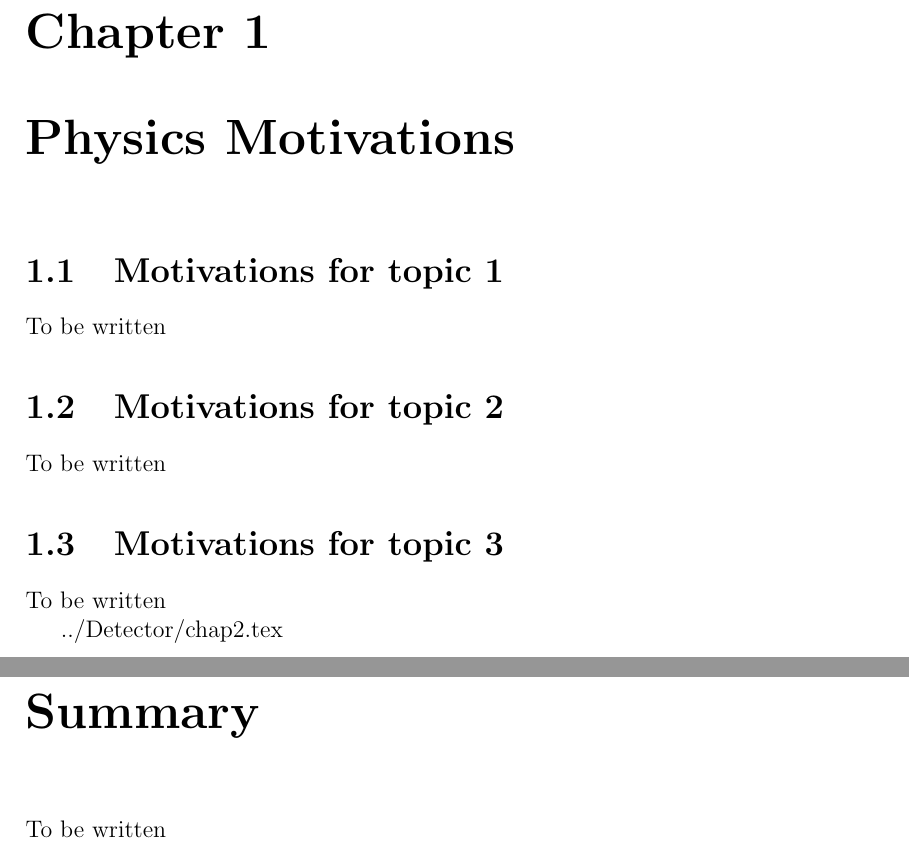
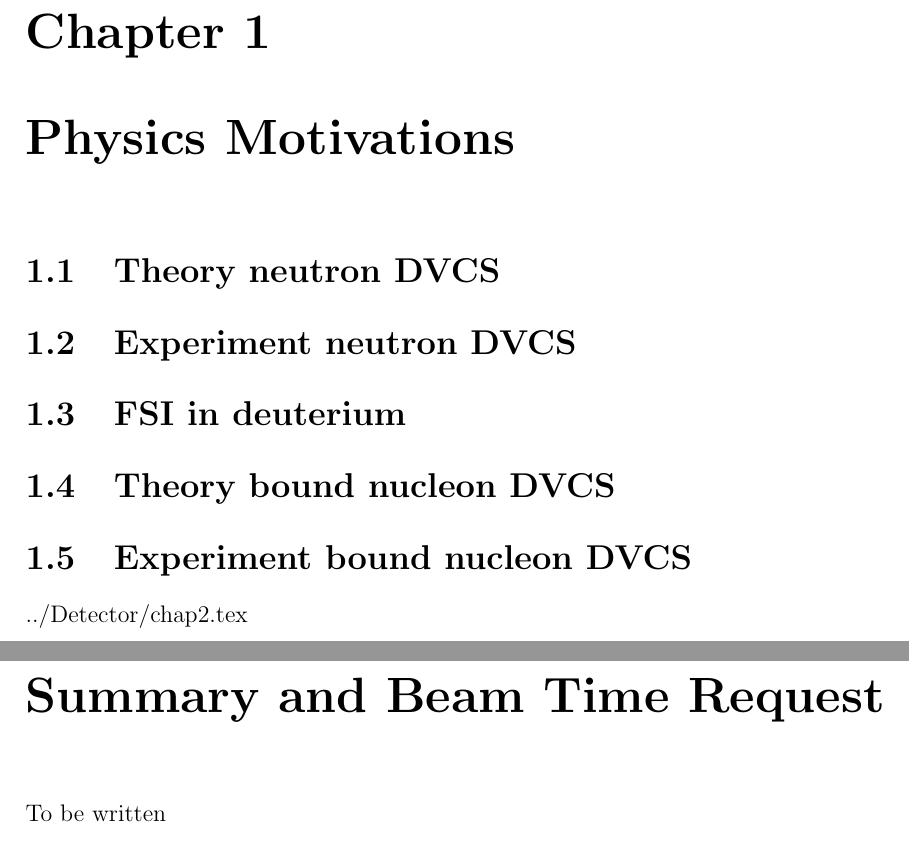
Before and after one commit to simonettaliuti/alert-proposals, a LaTeX document (TaggedDVCS/ALERT-TagDVCS.tex, which reads TaggedDVCS/chap1.tex, TaggedDVCS/conclu.tex): two parts of pages 5 and 7 of 8, joined at a grey line, cut so that both start at the same text. Compiled offline with pdfLaTeX; an older LaTeX class or package is replaced by its successor.

Commit message:
Update the outlines for proposals

```diff
--- a/TaggedDVCS/chap1.tex
+++ b/TaggedDVCS/chap1.tex
@@ -2,11 +2,8 @@
 \chapter{Physics Motivations}
 \label{chap:physics}
 
-\section{Motivations for topic 1}
-To be written
-
-\section{Motivations for topic 2}
-To be written
-
-\section{Motivations for topic 3}
-To be written
+\section{Theory neutron DVCS}
+\section{Experiment neutron DVCS}
+\section{FSI in deuterium}
+\section{Theory bound nucleon DVCS}
+\section{Experiment bound nucleon DVCS}
--- a/TaggedDVCS/conclu.tex
+++ b/TaggedDVCS/conclu.tex
@@ -1,6 +1,6 @@
 
-\chapter*{Summary\markboth{\bf Summary}{}}
+\chapter*{Summary and Beam Time Request\markboth{\bf Summary and Beam Time Request}{}}
 \label{chap:conclusion}
-\addcontentsline{toc}{chapter}{Summary}
+\addcontentsline{toc}{chapter}{Summary and Beam Time Request}
 
 To be written
```
Also changed, not shown: ExtraTopics/conclu.tex (+2 -2 lines), NuclearGPD/chap1.tex (+8 -5 lines), NuclearGPD/conclu.tex (+2 -2 lines), TaggedEMC/conclu.tex (+2 -3 lines).
